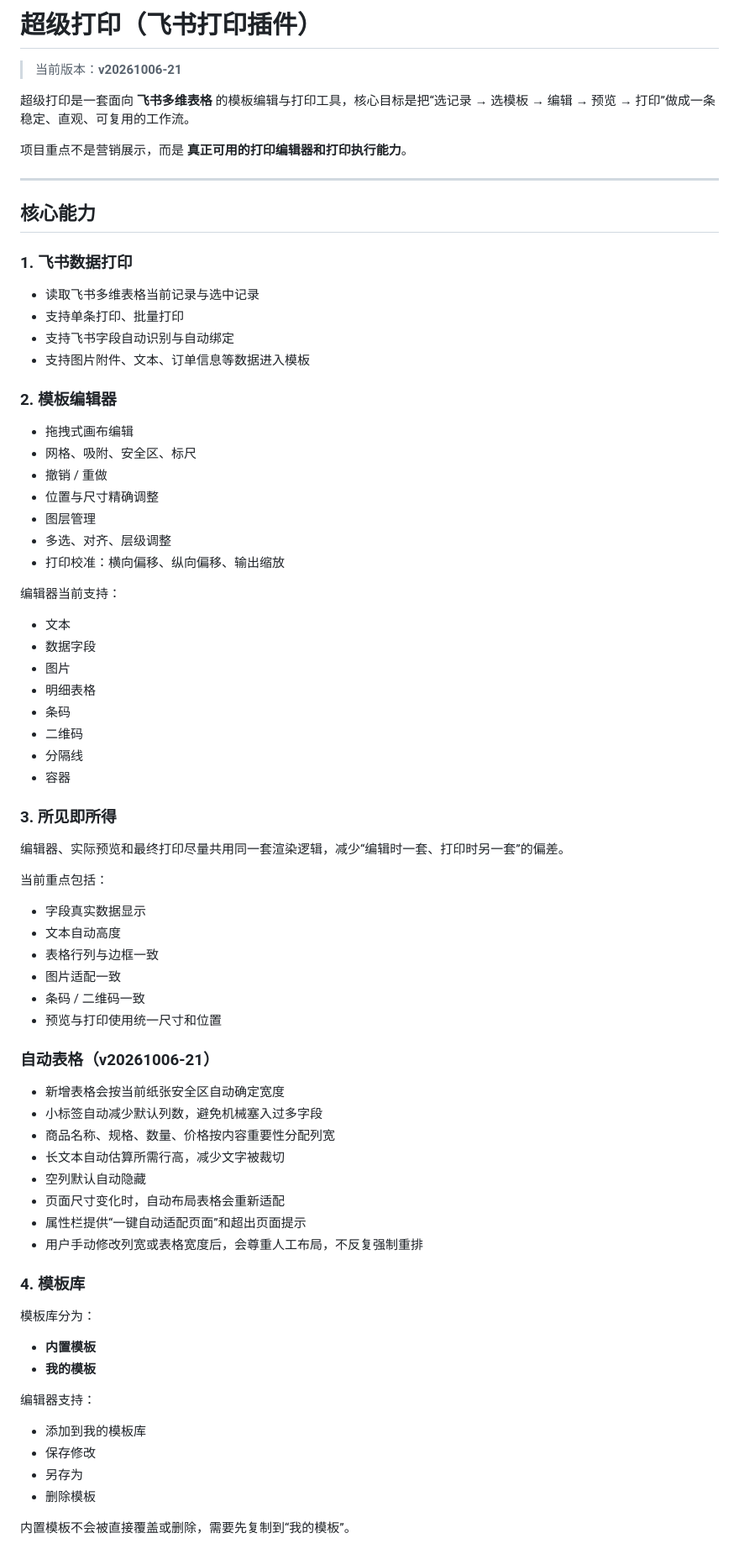
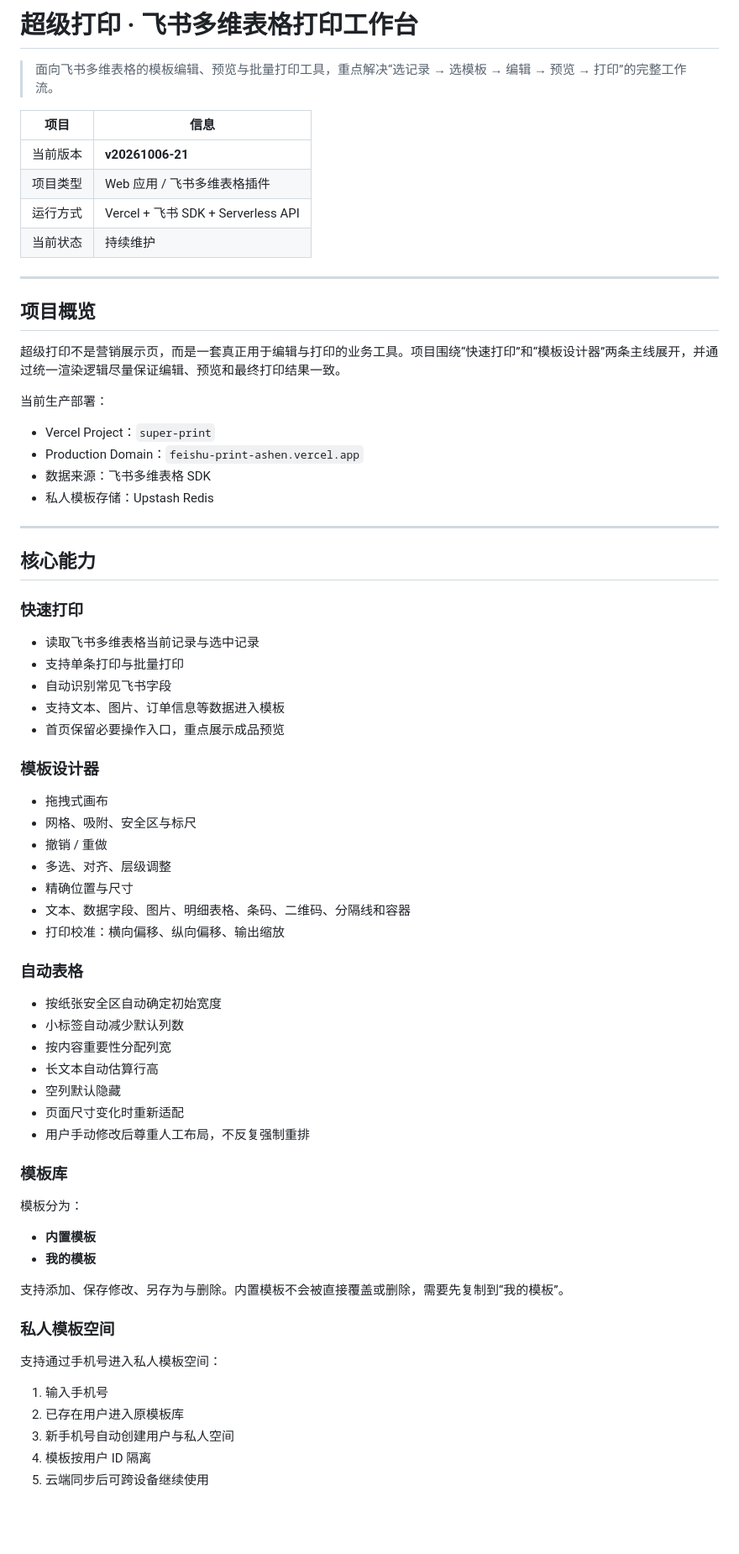
Before and after one commit to youzhi1701/-Print-Studio, a Markdown page: README.md, the part around one of its changes. Shown at 84% size. Drawn GitHub-style; blank space fills up the shorter version.

Commit message:
docs: 统一 README 结构与项目说明

```diff
--- a/README.md
+++ b/README.md
@@ -1,72 +1,68 @@
-# 超级打印（飞书打印插件）
+# 超级打印 · 飞书多维表格打印工作台
 
-> 当前版本：**v20261006-21**
+> 面向飞书多维表格的模板编辑、预览与批量打印工具，重点解决“选记录 → 选模板 → 编辑 → 预览 → 打印”的完整工作流。
 
-超级打印是一套面向 **飞书多维表格** 的模板编辑与打印工具，核心目标是把“选记录 → 选模板 → 编辑 → 预览 → 打印”做成一条稳定、直观、可复用的工作流。
+| 项目 | 信息 |
+| --- | --- |
+| 当前版本 | **v20261006-21** |
+| 项目类型 | Web 应用 / 飞书多维表格插件 |
+| 运行方式 | Vercel + 飞书 SDK + Serverless API |
+| 当前状态 | 持续维护 |
 
-项目重点不是营销展示，而是 **真正可用的打印编辑器和打印执行能力**。
+---
+
+## 项目概览
+
+超级打印不是营销展示页，而是一套真正用于编辑与打印的业务工具。项目围绕“快速打印”和“模板设计器”两条主线展开，并通过统一渲染逻辑尽量保证编辑、预览和最终打印结果一致。
+
+当前生产部署：
+
+- Vercel Project：`super-print`
+- Production Domain：`feishu-print-ashen.vercel.app`
+- 数据来源：飞书多维表格 SDK
+- 私人模板存储：Upstash Redis
 
 ---
 
 ## 核心能力
 
-### 1. 飞书数据打印
+### 快速打印
 - 读取飞书多维表格当前记录与选中记录
-- 支持单条打印、批量打印
-- 支持飞书字段自动识别与自动绑定
-- 支持图片附件、文本、订单信息等数据进入模板
+- 支持单条打印与批量打印
+- 自动识别常见飞书字段
+- 支持文本、图片、订单信息等数据进入模板
+- 首页保留必要操作入口，重点展示成品预览
 
-### 2. 模板编辑器
-- 拖拽式画布编辑
-- 网格、吸附、安全区、标尺
+### 模板设计器
+- 拖拽式画布
+- 网格、吸附、安全区与标尺
 - 撤销 / 重做
-- 位置与尺寸精确调整
-- 图层管理
 - 多选、对齐、层级调整
+- 精确位置与尺寸
+- 文本、数据字段、图片、明细表格、条码、二维码、分隔线和容器
 - 打印校准：横向偏移、纵向偏移、输出缩放
 
-编辑器当前支持：
-- 文本
-- 数据字段
-- 图片
-- 明细表格
-- 条码
-- 二维码
-- 分隔线
-- 容器
+### 自动表格
+- 按纸张安全区自动确定初始宽度
+- 小标签自动减少默认列数
+- 按内容重要性分配列宽
+- 长文本自动估算行高
+- 空列默认隐藏
+- 页面尺寸变化时重新适配
+- 用户手动修改后尊重人工布局，不反复强制重排
 
-### 3. 所见即所得
-编辑器、实际预览和最终打印尽量共用同一套渲染逻辑，减少“编辑时一套、打印时另一套”的偏差。
-
-当前重点包括：
-- 字段真实数据显示
-- 文本自动高度
-- 表格行列与边框一致
-- 图片适配一致
-- 条码 / 二维码一致
-- 预览与打印使用统一尺寸和位置
-
-
-### 自动表格（v20261006-21）
-- 新增表格会按当前纸张安全区自动确定宽度
-- 小标签自动减少默认列数，避免机械塞入过多字段
-- 商品名称、规格、数量、价格按内容重要性分配列宽
-- 长文本自动估算所需行高，减少文字被裁切
-- 空列默认自动隐藏
-- 页面尺寸变化时，自动布局表格会重新适配
-- 属性栏提供“一键自动适配页面”和超出页面提示
-- 用户手动修改列宽或表格宽度后，会尊重人工布局，不反复强制重排
-
-### 4. 模板库
-模板库分为：
+### 模板库
+模板分为：
 - **内置模板**
 - **我的模板**
 
-编辑器支持：
-- 添加到我的模板库
-- 保存修改
-- 另存为
-- 删除模板
+支持添加、保存修改、另存为与删除。内置模板不会被直接覆盖或删除，需要先复制到“我的模板”。
 
-内置模板不会被直接覆盖或删除，需要先复制到“我的模板”。
+### 私人模板空间
+支持通过手机号进入私人模板空间：
+1. 输入手机号
+2. 已存在用户进入原模板库
+3. 新手机号自动创建用户与私人空间
+4. 模板按用户 ID 隔离
+5. 云端同步后可跨设备继续使用
 
```
Also changed, not shown: other parts of README.md (+42 -259 lines).
